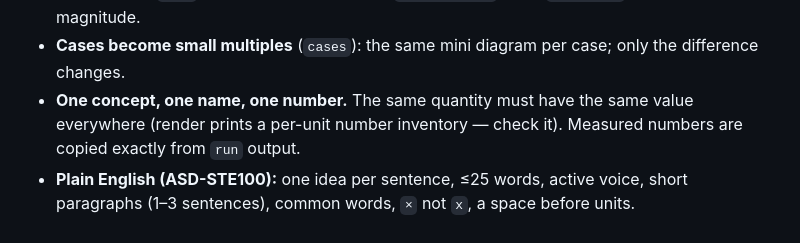
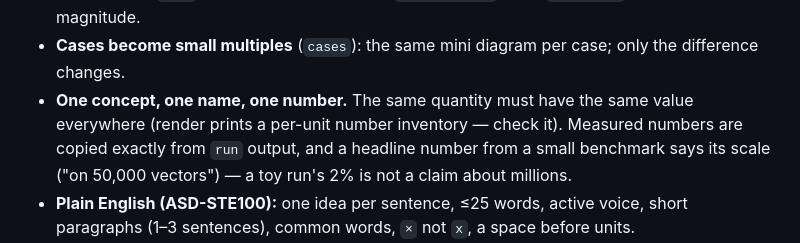
Before and after one commit to Inspire-Labs-AI/clearproof-html-skill, a Markdown page: skills/clearproof/SKILL.md, the part around the change. Rendered like a GitHub page.

```diff
--- a/skills/clearproof/SKILL.md
+++ b/skills/clearproof/SKILL.md
@@ -69,7 +69,7 @@ Rules (the judges' rubric is Clarity · Visuals · Readability · Trust):
 - **A setting the reader should feel gets a live figure:** 1–3 controls (slider/toggle) driving one pure `model(settings)` that redraws the figure and the numbers; default to the real value; say "illustrative" if simplified.
 - **Every number gets a picture** (chart, waffle, bars) with the comparison stated. Highlight the bar that matters (`*row`) and annotate it in place (`value ! note`). Use `scale=log` across orders of magnitude.
 - **Cases become small multiples** (`cases`): the same mini diagram per case; only the difference changes.
-- **One concept, one name, one number.** The same quantity must have the same value everywhere (render prints a per-unit number inventory — check it). Measured numbers are copied exactly from `run` output.
+- **One concept, one name, one number.** The same quantity must have the same value everywhere (render prints a per-unit number inventory — check it). Measured numbers are copied exactly from `run` output, and a headline number from a small benchmark says its scale ("on 50,000 vectors") — a toy run's 2% is not a claim about millions.
 - **Plain English (ASD-STE100):** one idea per sentence, ≤25 words, active voice, short paragraphs (1–3 sentences), common words, `×` not `x`, a space before units.
 - **Trust:** cite sources with links in a final `## Sources` section (never collapsed); ground code claims with `[[file:line]]`; label models "illustrative"; one `callout info` line for what you simplified. Proof beats assertion: a `run` block showing real output is the strongest evidence. This holds outside code too: for money, physics or statistics, write a small script (in the scratchpad or the user's folder), `run` it, and quote its output — never compute numbers in your head.
 - **Name the parts first, predict before the key figure.** Introduce the 3–5 parts by name (one line each, or in the hero) before the mechanism. Right before the most important figure, ask one `quiz` prediction ("What happens on the next read?"); the figure then shows the answer.
```
Also changed, not shown: BENCHMARK.md (+21 -1 lines), README.md (+3 -0 lines).
